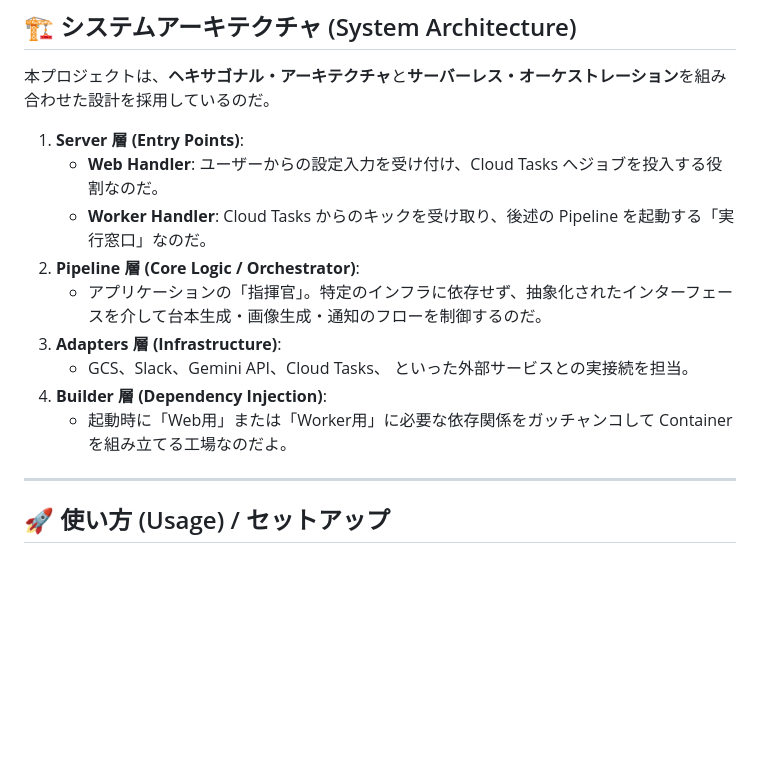
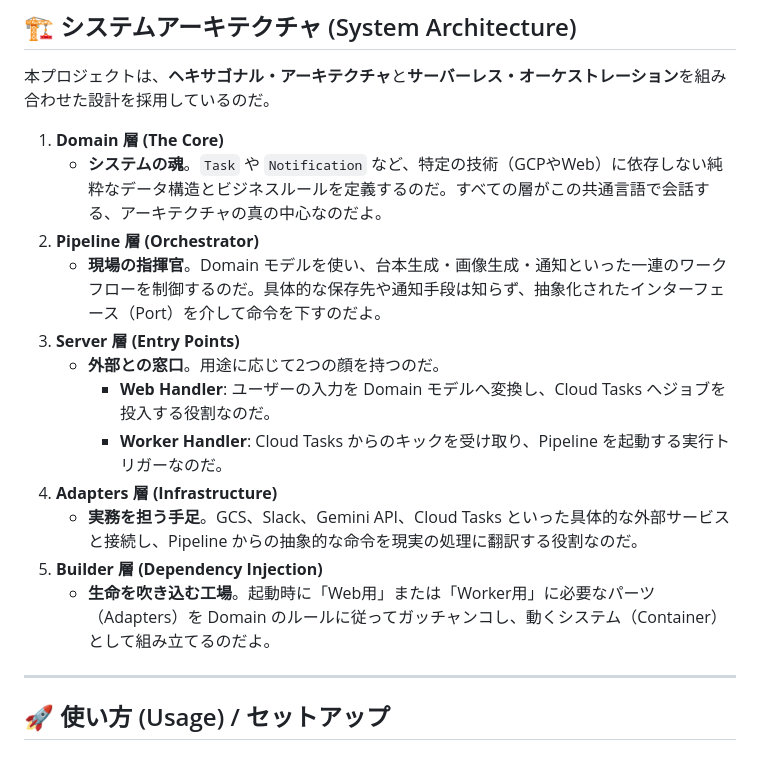
Before and after one commit to shouni/ap-manga-web, a Markdown page: README.md, the part around the change. Rendered like a GitHub page; blank space fills up the shorter version.

Commit message:
Revise README: refine system layer descriptions, add Domain layer details, and enhance clarity of hexagonal architecture.

```diff
--- a/README.md
+++ b/README.md
@@ -44,15 +44,18 @@ Webフォームを通じて画像生成処理を**非同期ワーカー**（Clou
 
 本プロジェクトは、**ヘキサゴナル・アーキテクチャ**と**サーバーレス・オーケストレーション**を組み合わせた設計を採用しているのだ。
 
-1. **Server 層 (Entry Points)**:
-    - **Web Handler**: ユーザーからの設定入力を受け付け、Cloud Tasks へジョブを投入する役割なのだ。
-    - **Worker Handler**: Cloud Tasks からのキックを受け取り、後述の Pipeline を起動する「実行窓口」なのだ。
-2. **Pipeline 層 (Core Logic / Orchestrator)**:
-    - アプリケーションの「指揮官」。特定のインフラに依存せず、抽象化されたインターフェースを介して台本生成・画像生成・通知のフローを制御するのだ。
-3. **Adapters 層 (Infrastructure)**:
-    - GCS、Slack、Gemini API、Cloud Tasks、 といった外部サービスとの実接続を担当。
-4. **Builder 層 (Dependency Injection)**:
-    - 起動時に「Web用」または「Worker用」に必要な依存関係をガッチャンコして Container を組み立てる工場なのだよ。
+1. **Domain 層 (The Core)**
+    * **システムの魂**。`Task` や `Notification` など、特定の技術（GCPやWeb）に依存しない純粋なデータ構造とビジネスルールを定義するのだ。すべての層がこの共通言語で会話する、アーキテクチャの真の中心なのだよ。
+2. **Pipeline 層 (Orchestrator)**
+    * **現場の指揮官**。Domain モデルを使い、台本生成・画像生成・通知といった一連のワークフローを制御するのだ。具体的な保存先や通知手段は知らず、抽象化されたインターフェース（Port）を介して命令を下すのだよ。
+3. **Server 層 (Entry Points)**
+   * **外部との窓口**。用途に応じて2つの顔を持つのだ。
+       * **Web Handler**: ユーザーの入力を Domain モデルへ変換し、Cloud Tasks へジョブを投入する役割なのだ。
+       * **Worker Handler**: Cloud Tasks からのキックを受け取り、Pipeline を起動する実行トリガーなのだ。
+4. **Adapters 層 (Infrastructure)**
+   * **実務を担う手足**。GCS、Slack、Gemini API、Cloud Tasks といった具体的な外部サービスと接続し、Pipeline からの抽象的な命令を現実の処理に翻訳する役割なのだ。
+5. **Builder 層 (Dependency Injection)**
+   * **生命を吹き込む工場**。起動時に「Web用」または「Worker用」に必要なパーツ（Adapters）を Domain のルールに従ってガッチャンコし、動くシステム（Container）として組み立てるのだよ。
 
 ---
 
```
